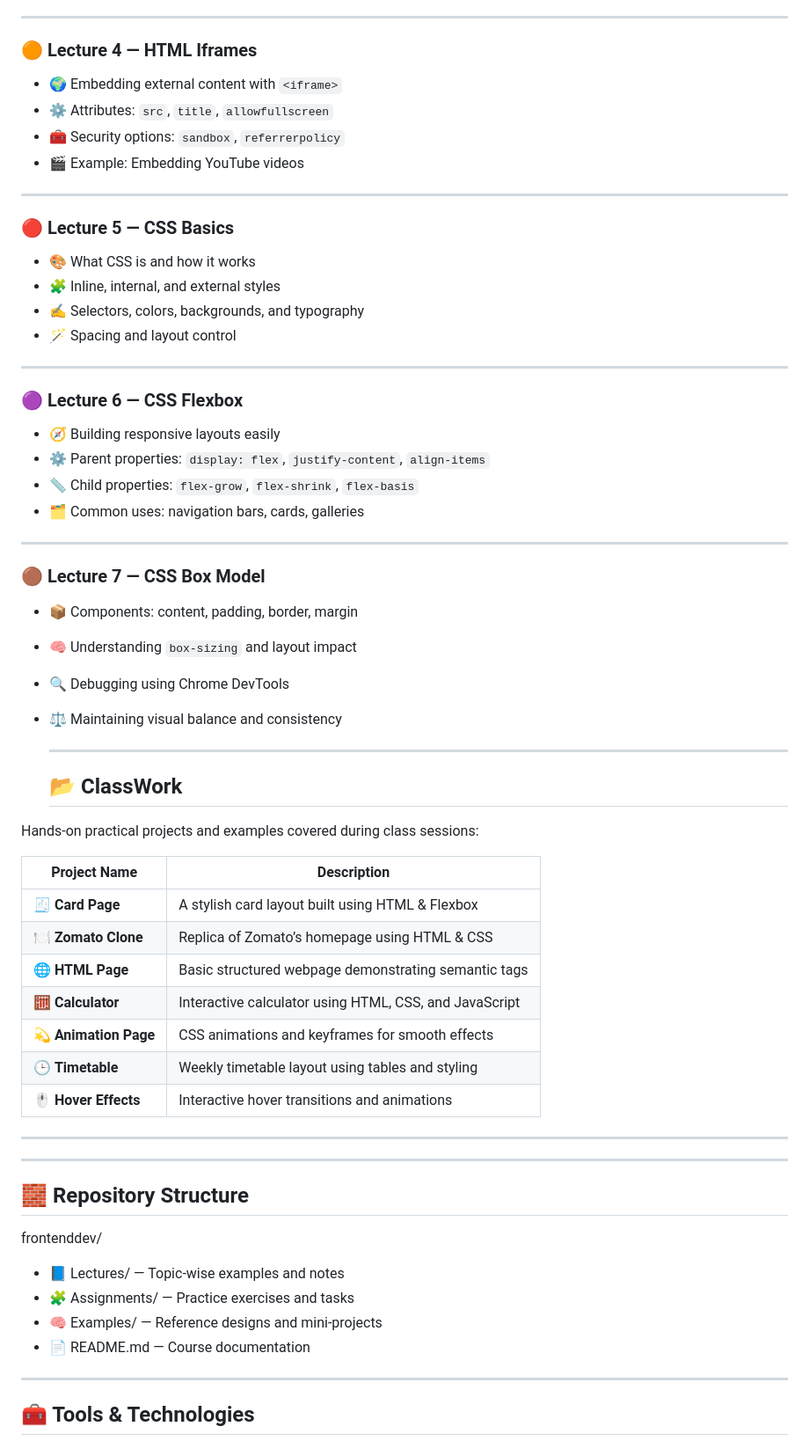
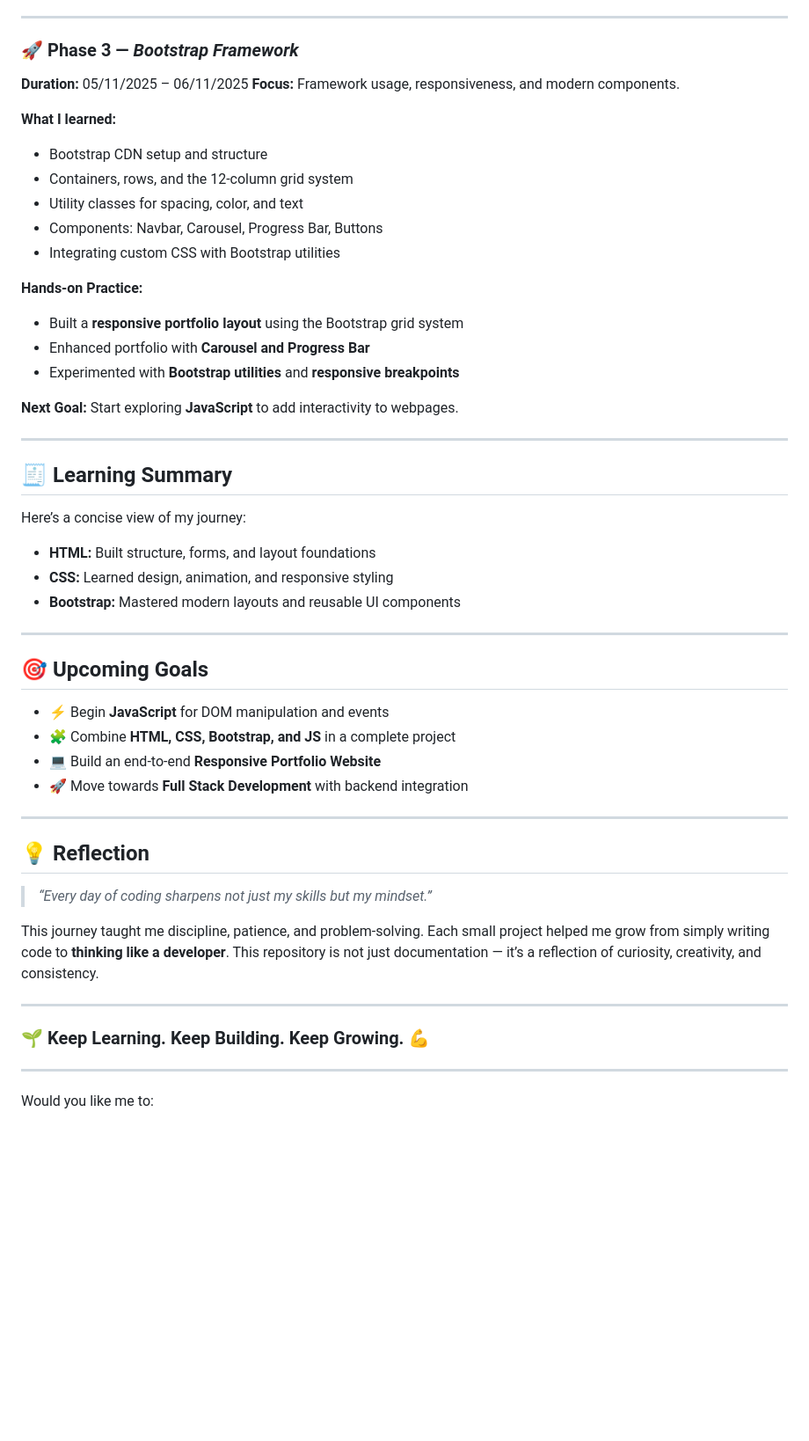
Before and after one commit to BittuKumar26/Bridge-Labz-Front_End, a Markdown page: README.md, the part around the change printed below. Shown: that part at 88% size. GitHub-like rendering; blank space fills up the shorter version.

```diff
--- a/README.md
+++ b/README.md
@@ -43,64 +86,62 @@ By completing this course, you will be able to:
 
 ---
 
-### 🟠 Lecture 4 — HTML Iframes
-- 🌍 Embedding external content with `<iframe>`
-- ⚙️ Attributes: `src`, `title`, `allowfullscreen`
-- 🧰 Security options: `sandbox`, `referrerpolicy`
-- 🎬 Example: Embedding YouTube videos
+### 🚀 Phase 3 — *Bootstrap Framework*
+
+**Duration:** 05/11/2025 – 06/11/2025
+**Focus:** Framework usage, responsiveness, and modern components.
+
+**What I learned:**
+
+* Bootstrap CDN setup and structure
+* Containers, rows, and the 12-column grid system
+* Utility classes for spacing, color, and text
+* Components: Navbar, Carousel, Progress Bar, Buttons
+* Integrating custom CSS with Bootstrap utilities
+
+**Hands-on Practice:**
+
+* Built a **responsive portfolio layout** using the Bootstrap grid system
+* Enhanced portfolio with **Carousel and Progress Bar**
+* Experimented with **Bootstrap utilities** and **responsive breakpoints**
+
+**Next Goal:**
+Start exploring **JavaScript** to add interactivity to webpages.
 
 ---
 
-### 🔴 Lecture 5 — CSS Basics
-- 🎨 What CSS is and how it works
-- 🧩 Inline, internal, and external styles
-- ✍️ Selectors, colors, backgrounds, and typography
-- 🪄 Spacing and layout control
+## 🧾 **Learning Summary**
+
+Here’s a concise view of my journey:
+
+* **HTML:** Built structure, forms, and layout foundations
+* **CSS:** Learned design, animation, and responsive styling
+* **Bootstrap:** Mastered modern layouts and reusable UI components
 
 ---
 
-### 🟣 Lecture 6 — CSS Flexbox
-- 🧭 Building responsive layouts easily
-- ⚙️ Parent properties: `display: flex`, `justify-content`, `align-items`
-- 📏 Child properties: `flex-grow`, `flex-shrink`, `flex-basis`
-- 🗂 Common uses: navigation bars, cards, galleries
+## 🎯 **Upcoming Goals**
+
+* ⚡ Begin **JavaScript** for DOM manipulation and events
+* 🧩 Combine **HTML, CSS, Bootstrap, and JS** in a complete project
+* 💻 Build an end-to-end **Responsive Portfolio Website**
+* 🚀 Move towards **Full Stack Development** with backend integration
 
 ---
 
-### 🟤 Lecture 7 — CSS Box Model
-- 📦 Components: content, padding, border, margin
-- 🧠 Understanding `box-sizing` and layout impact
-- 🔍 Debugging using Chrome DevTools
-- ⚖️ Maintaining visual balance and consistency
+## 💡 **Reflection**
 
-  ---
+> *“Every day of coding sharpens not just my skills but my mindset.”*
 
-  ## 📂 ClassWork
-
-Hands-on practical projects and examples covered during class sessions:
-
-| Project Name | Description |
-|---------------|-------------|
-| 🧾 **Card Page** | A stylish card layout built using HTML & Flexbox |
-| 🍽️ **Zomato Clone** | Replica of Zomato’s homepage using HTML & CSS |
-| 🌐 **HTML Page** | Basic structured webpage demonstrating semantic tags |
-| 🧮 **Calculator** | Interactive calculator using HTML, CSS, and JavaScript |
-| 💫 **Animation Page** | CSS animations and keyframes for smooth effects |
-| 🕒 **Timetable** | Weekly timetable layout using tables and styling |
-| 🖱️ **Hover Effects** | Interactive hover transitions and animations |
+This journey taught me discipline, patience, and problem-solving.
+Each small project helped me grow from simply writing code to **thinking like a developer**.
+This repository is not just documentation — it’s a reflection of curiosity, creativity, and consistency.
 
 ---
 
----
-
-## 🧱 Repository Structure
-frontenddev/
-- 📘 Lectures/ — Topic-wise examples and notes
-- 🧩 Assignments/ — Practice exercises and tasks
-- 🧠 Examples/ — Reference designs and mini-projects
-- 📄 README.md — Course documentation
+### 🌱 **Keep Learning. Keep Building. Keep Growing.** 💪
 
 ---
 
-## 🧰 Tools & Technologies
+Would you like me to:
 
```
Also changed, not shown: other parts of README.md (+71 -54 lines).
